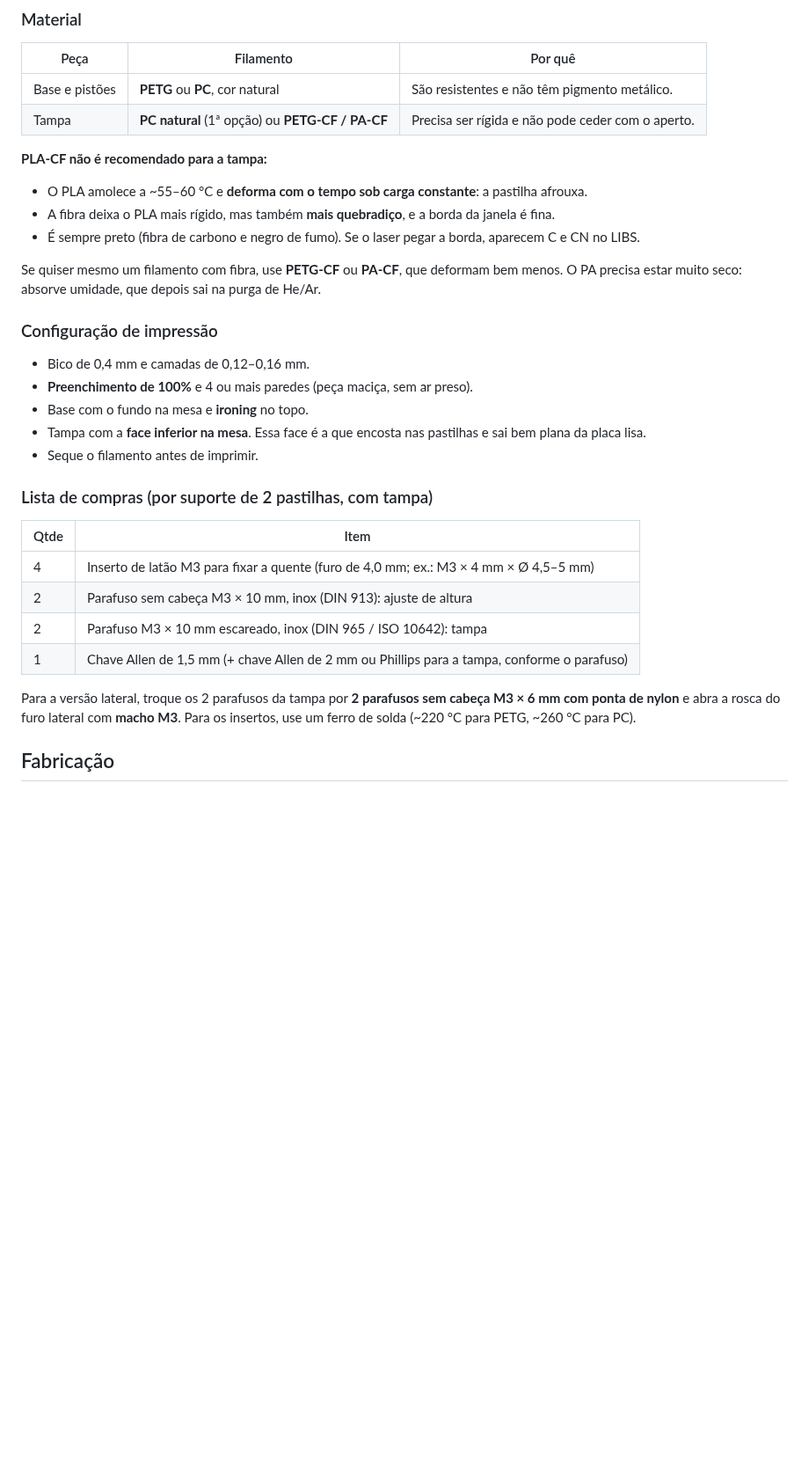
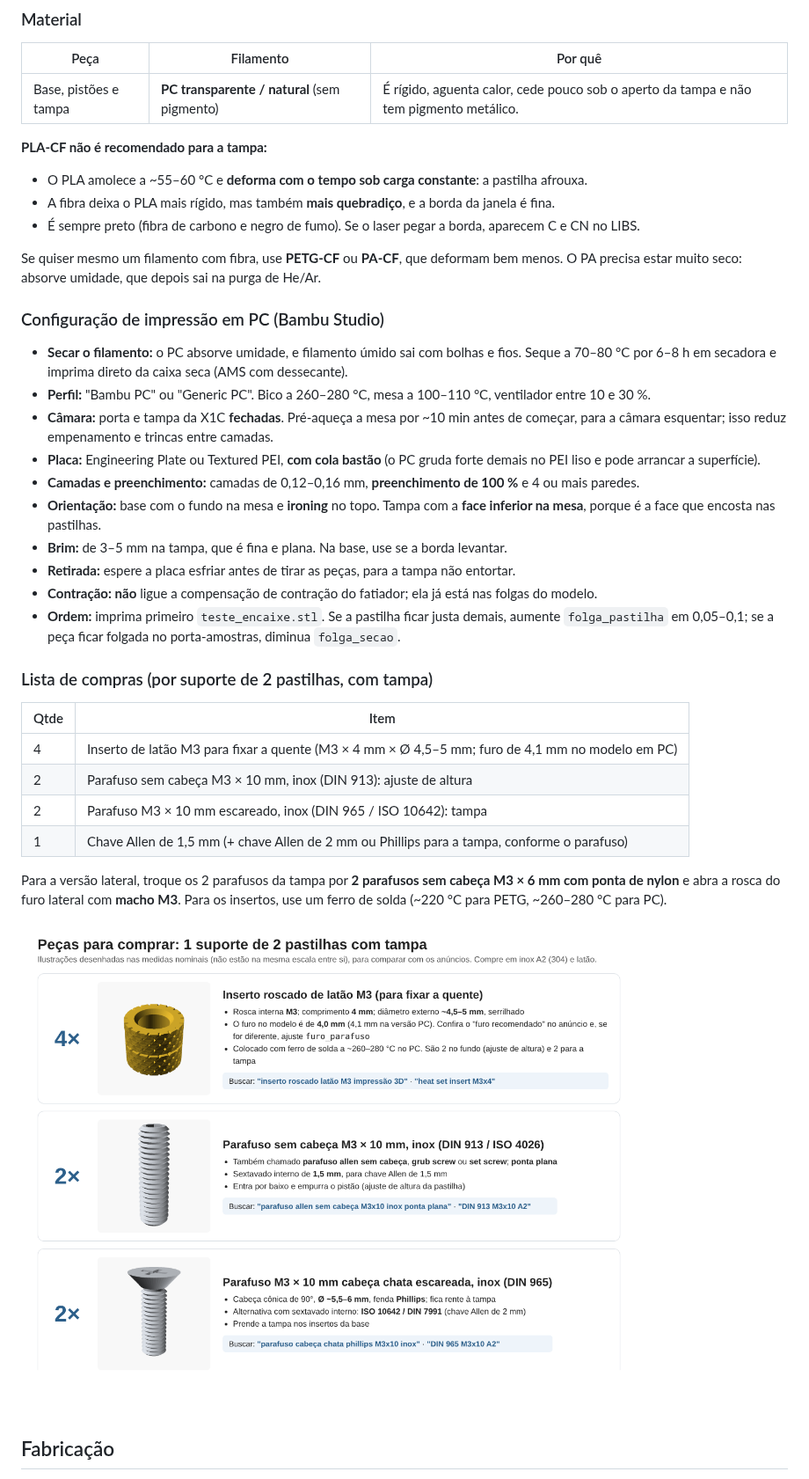
Before and after one commit to FlaviaGomesdeSouza/PALALIBS, a Markdown page: README.md, the part around one of its changes. Shown at 88% size. Rendered like a GitHub page; pictures changed too: img/compras/lista_compras.png (added); blank space fills up the shorter version.

```diff
--- a/README.md
+++ b/README.md
@@ -114,8 +118,7 @@ O arquivo `x1c_fdm.scad` usa o modelo principal com medidas próprias para FDM.
 
 | Peça | Filamento | Por quê |
 |---|---|---|
-| Base e pistões | **PETG** ou **PC**, cor natural | São resistentes e não têm pigmento metálico. |
-| Tampa | **PC natural** (1ª opção) ou **PETG-CF / PA-CF** | Precisa ser rígida e não pode ceder com o aperto. |
+| Base, pistões e tampa | **PC transparente / natural** (sem pigmento) | É rígido, aguenta calor, cede pouco sob o aperto da tampa e não tem pigmento metálico. |
 
 **PLA-CF não é recomendado para a tampa:**
 - O PLA amolece a ~55–60 °C e **deforma com o tempo sob carga constante**: a pastilha afrouxa.
@@ -125,26 +128,38 @@ O arquivo `x1c_fdm.scad` usa o modelo principal com medidas próprias para FDM.
 Se quiser mesmo um filamento com fibra, use **PETG-CF** ou **PA-CF**, que deformam bem menos. O PA
 precisa estar muito seco: absorve umidade, que depois sai na purga de He/Ar.
 
-### Configuração de impressão
-- Bico de 0,4 mm e camadas de 0,12–0,16 mm.
-- **Preenchimento de 100%** e 4 ou mais paredes (peça maciça, sem ar preso).
-- Base com o fundo na mesa e **ironing** no topo.
-- Tampa com a **face inferior na mesa**. Essa face é a que encosta nas pastilhas e sai bem plana da
-  placa lisa.
-- Seque o filamento antes de imprimir.
+### Configuração de impressão em PC (Bambu Studio)
+- **Secar o filamento:** o PC absorve umidade, e filamento úmido sai com bolhas e fios. Seque a 70–80 °C
+  por 6–8 h em secadora e imprima direto da caixa seca (AMS com dessecante).
+- **Perfil:** "Bambu PC" ou "Generic PC". Bico a 260–280 °C, mesa a 100–110 °C, ventilador entre 10 e
+  30 %.
+- **Câmara:** porta e tampa da X1C **fechadas**. Pré-aqueça a mesa por ~10 min antes de começar, para a
+  câmara esquentar; isso reduz empenamento e trincas entre camadas.
+- **Placa:** Engineering Plate ou Textured PEI, **com cola bastão** (o PC gruda forte demais no PEI liso
+  e pode arrancar a superfície).
+- **Camadas e preenchimento:** camadas de 0,12–0,16 mm, **preenchimento de 100 %** e 4 ou mais paredes.
+- **Orientação:** base com o fundo na mesa e **ironing** no topo. Tampa com a **face inferior na mesa**,
+  porque é a face que encosta nas pastilhas.
+- **Brim:** de 3–5 mm na tampa, que é fina e plana. Na base, use se a borda levantar.
+- **Retirada:** espere a placa esfriar antes de tirar as peças, para a tampa não entortar.
+- **Contração:** **não** ligue a compensação de contração do fatiador; ela já está nas folgas do modelo.
+- **Ordem:** imprima primeiro `teste_encaixe.stl`. Se a pastilha ficar justa demais, aumente
+  `folga_pastilha` em 0,05–0,1; se a peça ficar folgada no porta-amostras, diminua `folga_secao`.
 
 ### Lista de compras (por suporte de 2 pastilhas, com tampa)
 
 | Qtde | Item |
 |---|---|
-| 4 | Inserto de latão M3 para fixar a quente (furo de 4,0 mm; ex.: M3 × 4 mm × Ø 4,5–5 mm) |
+| 4 | Inserto de latão M3 para fixar a quente (M3 × 4 mm × Ø 4,5–5 mm; furo de 4,1 mm no modelo em PC) |
 | 2 | Parafuso sem cabeça M3 × 10 mm, inox (DIN 913): ajuste de altura |
 | 2 | Parafuso M3 × 10 mm escareado, inox (DIN 965 / ISO 10642): tampa |
 | 1 | Chave Allen de 1,5 mm (+ chave Allen de 2 mm ou Phillips para a tampa, conforme o parafuso) |
 
 Para a versão lateral, troque os 2 parafusos da tampa por **2 parafusos sem cabeça M3 × 6 mm com ponta
 de nylon** e abra a rosca do furo lateral com **macho M3**. Para os insertos, use um ferro de solda
-(~220 °C para PETG, ~260 °C para PC).
+(~220 °C para PETG, ~260–280 °C para PC).
+
+![Peças para comprar](img/compras/lista_compras.png)
 
 ## Fabricação
 
```
Also changed, not shown: other parts of README.md (+6 -2 lines), img/compras/escareado.png (added), img/compras/grub.png (added), img/compras/inserto.png (added), 11 other files.
